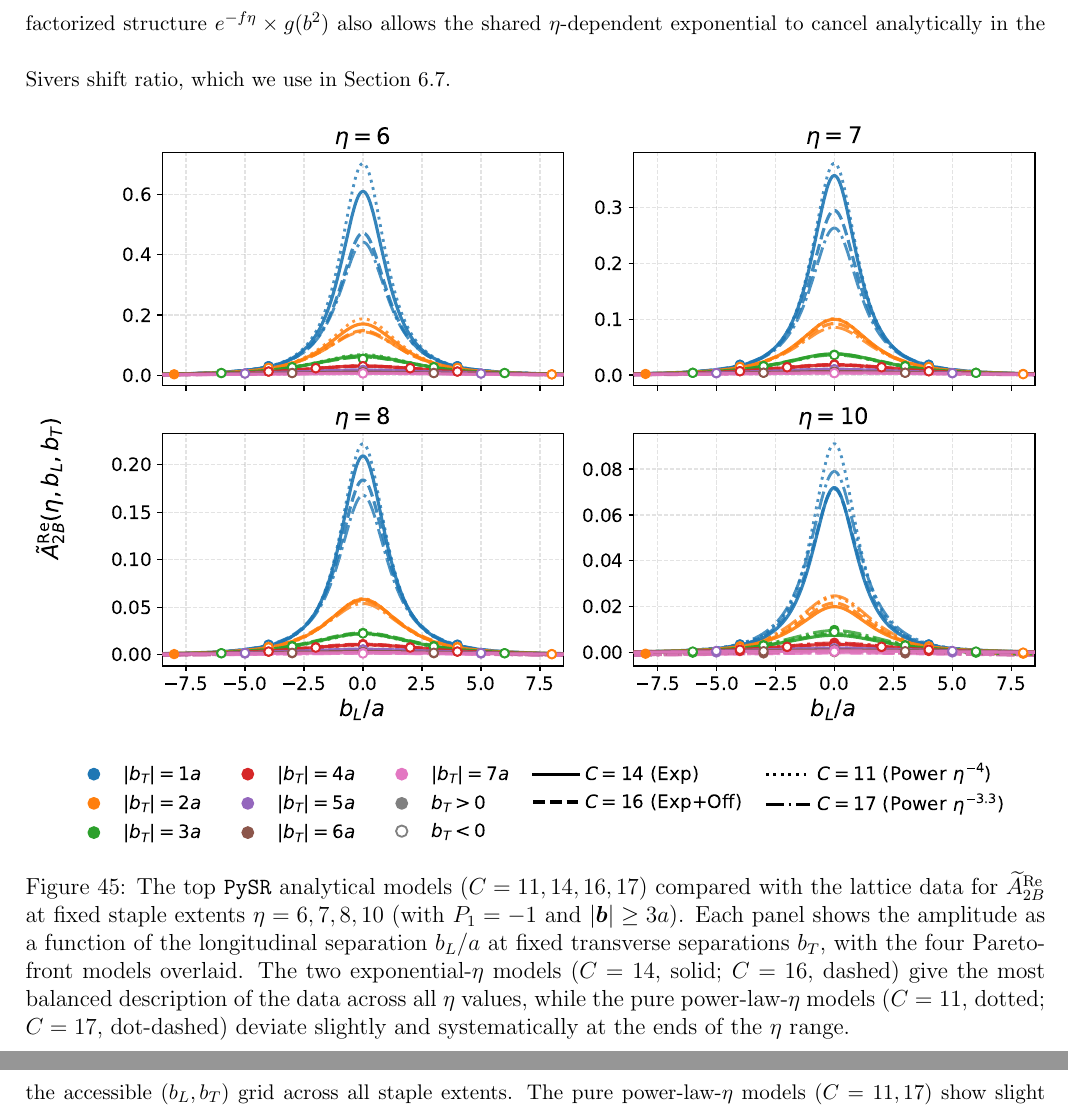
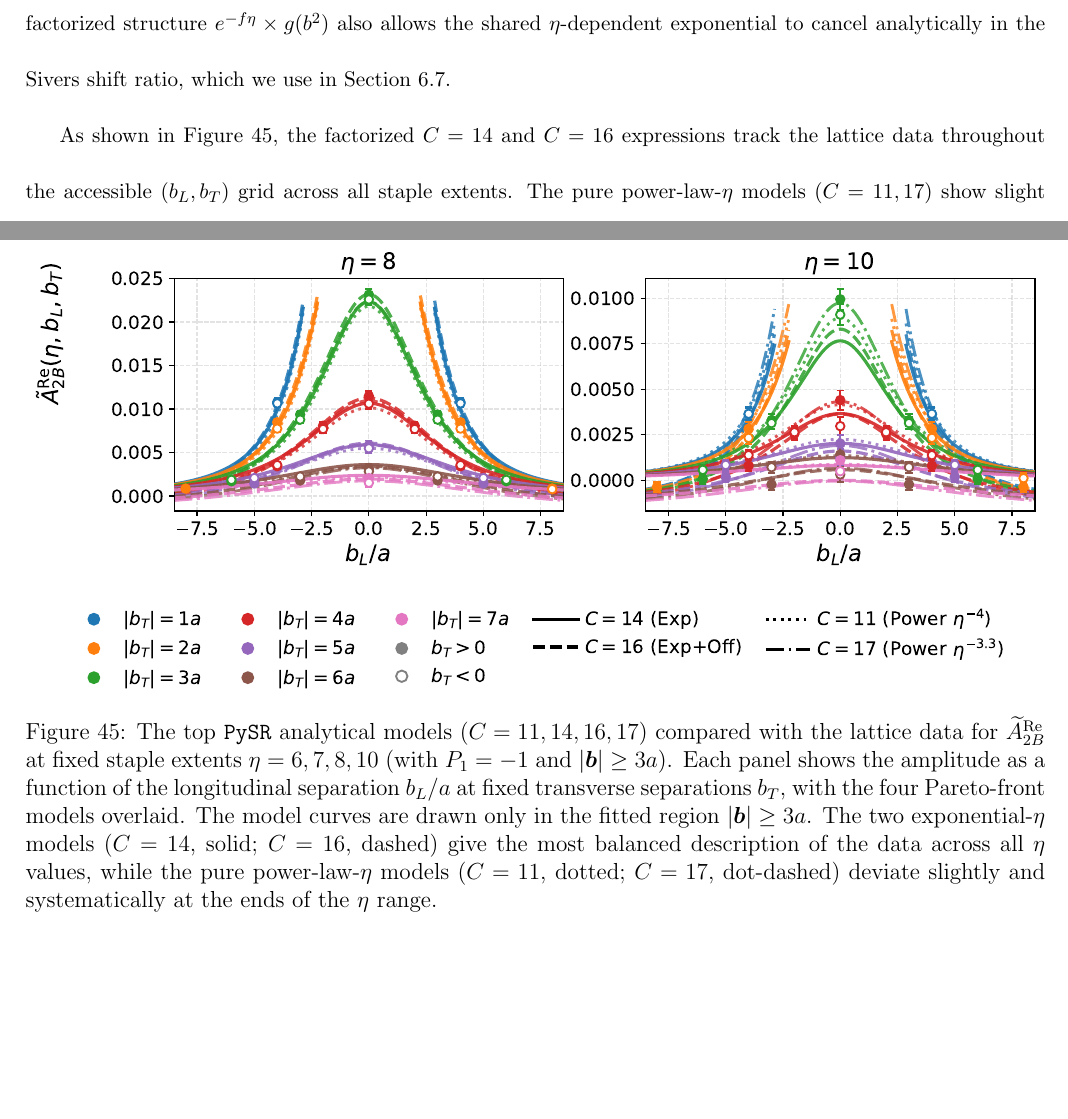
Before and after one commit to Hariprashad-Ravikumar/Lattice-QCD-calculations-of-x-dependence-of-Sivers-TMD-Hariprashad-Ravikumar-NMSU-PhD-Thesis, a LaTeX document (main.tex, which reads Chapters/FITTING_METHODOLOGIES_AND_STABILITY_ANALYSIS.tex): two parts of pages 140 and 143 of 213 before the commit and two parts of pages 140 and 141 of 214 after it, joined at a grey line, cut so that both start at the same text, the shorter picture padded with empty space. Compiled offline with pdfLaTeX.

Commit message:
PySR benchmark figure: draw models only in fitted region |b|>=3a so panels zoom onto data

```diff
--- a/Chapters/FITTING_METHODOLOGIES_AND_STABILITY_ANALYSIS.tex
+++ b/Chapters/FITTING_METHODOLOGIES_AND_STABILITY_ANALYSIS.tex
@@ -159,7 +159,7 @@ The power-law tail $(1 + b^2)^{-j}$ decays more slowly than a Gaussian but, for
 \begin{figure}[htbp]
     \centering
     \includegraphics[width=1\linewidth]{PySR_outputs/01_A2B_PySR_Benchmark_Fits.pdf}
-    \caption{The top \texttt{PySR} analytical models ($C = 11, 14, 16, 17$) compared with the lattice data for $\tAmp_{2B}^{\text{Re}}$ at fixed staple extents $\eta = 6, 7, 8, 10$ (with $P_1 = -1$ and $|\vect{b}| \geq 3a$). Each panel shows the amplitude as a function of the longitudinal separation $b_L/a$ at fixed transverse separations $b_T$, with the four Pareto-front models overlaid. The two exponential-$\eta$ models ($C = 14$, solid; $C = 16$, dashed) give the most balanced description of the data across all $\eta$ values, while the pure power-law-$\eta$ models ($C = 11$, dotted; $C = 17$, dot-dashed) deviate slightly and systematically at the ends of the $\eta$ range.}
+    \caption{The top \texttt{PySR} analytical models ($C = 11, 14, 16, 17$) compared with the lattice data for $\tAmp_{2B}^{\text{Re}}$ at fixed staple extents $\eta = 6, 7, 8, 10$ (with $P_1 = -1$ and $|\vect{b}| \geq 3a$). Each panel shows the amplitude as a function of the longitudinal separation $b_L/a$ at fixed transverse separations $b_T$, with the four Pareto-front models overlaid. The model curves are drawn only in the fitted region $|\vect{b}| \geq 3a$. The two exponential-$\eta$ models ($C = 14$, solid; $C = 16$, dashed) give the most balanced description of the data across all $\eta$ values, while the pure power-law-$\eta$ models ($C = 11$, dotted; $C = 17$, dot-dashed) deviate slightly and systematically at the ends of the $\eta$ range.}
     \label{fig:pysr_benchmark_fits}
 \end{figure}
 
```
Also changed, not shown: PySR_outputs/01_A2B_PySR_Benchmark_Fits.pdf, 5 other files.
